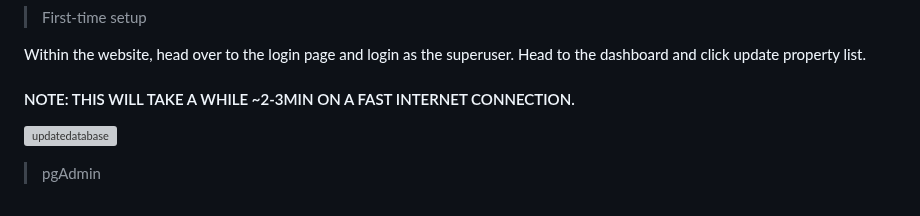
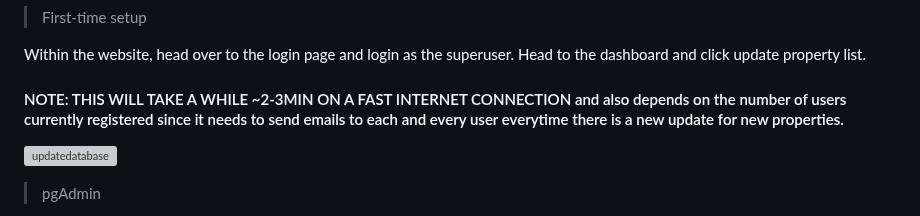
Before and after one commit to weikangg/PropertyIQ, a Markdown page: README.md, the part around the change. Drawn GitHub-style; grey boxes are pictures that could not be loaded.

```diff
--- a/README.md
+++ b/README.md
@@ -159,7 +159,7 @@ Note: During migrations you should see all green for the migrations!
 > First-time setup
 
 Within the website, head over to the login page and login as the superuser. Head to the dashboard and click update property list.
-#### NOTE: THIS WILL TAKE A WHILE ~2-3MIN ON A FAST INTERNET CONNECTION.
+#### NOTE: THIS WILL TAKE A WHILE ~2-3MIN ON A FAST INTERNET CONNECTION and also depends on the number of users currently registered since it needs to send emails to each and every user everytime there is a new update for new properties.
 
 ![updatedatabase](https://user-images.githubusercontent.com/101249007/229977806-d0e7a831-7f37-4916-80fe-cc86bf740bf4.jpeg)
 
```
